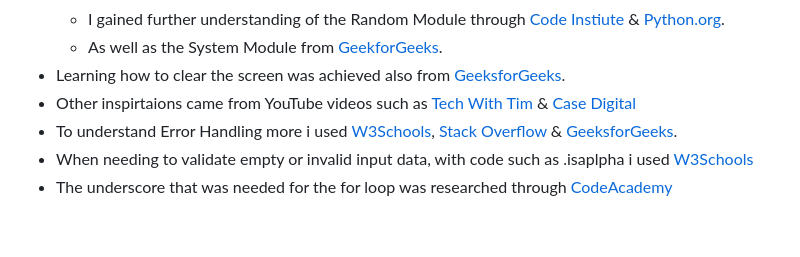
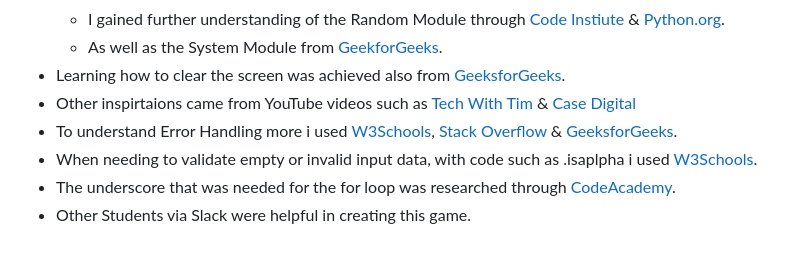
Before and after one commit to 0w3nM/python-portfolio3-memory-game, a Markdown page: README.md, the part around the change. GitHub-like rendering.

Commit message:
Added anothe credit to README

```diff
--- a/README.md
+++ b/README.md
@@ -82,5 +82,6 @@ Manual testing was carried out with:
 * Learning how to clear the screen was achieved also from [GeeksforGeeks](https://www.geeksforgeeks.org/clear-screen-python/).
 * Other inspirtaions came from YouTube videos such as [Tech With Tim](https://www.youtube.com/watch?v=J9RQcF7hhgA/) & [Case Digital](https://www.youtube.com/watch?v=XlZDv2BgTk4/)
 * To understand Error Handling more i used [W3Schools](https://www.w3schools.com/python/gloss_python_error_handling.asp/), [Stack Overflow](https://stackoverflow.com/questions/28377995/exception-handling-how-to-handle-invalid-datatype-in-user-input/) & [GeeksforGeeks](https://www.geeksforgeeks.org/python-exception-handling/).
-* When needing to validate empty or invalid input data, with code such as .isaplpha i used [W3Schools](https://www.w3schools.com/python/ref_string_isalpha.asp/)
-* The underscore that was needed for the for loop was researched through [CodeAcademy](https://discuss.codecademy.com/t/use-of-in-range/602290/)
+* When needing to validate empty or invalid input data, with code such as .isaplpha i used [W3Schools](https://www.w3schools.com/python/ref_string_isalpha.asp/).
+* The underscore that was needed for the for loop was researched through [CodeAcademy](https://discuss.codecademy.com/t/use-of-in-range/602290/).
+* Other Students via Slack were helpful in creating this game.
```
